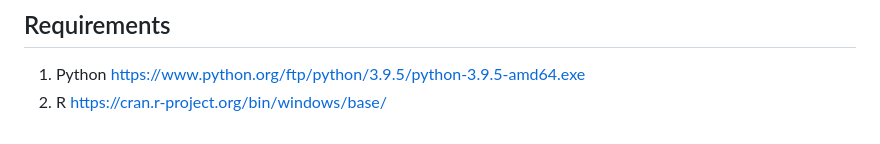
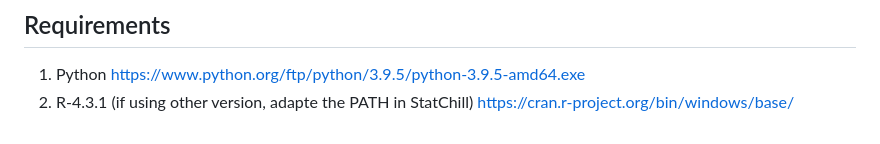
Before and after one commit to ramez17khaled/StatChill, a Markdown page: README.md, the part around the change. Rendered like a GitHub page.

Commit message:
Update README.md
R path

```diff
--- a/README.md
+++ b/README.md
@@ -85,5 +85,5 @@ Select one of the following methods:
 
 1. Python
 https://www.python.org/ftp/python/3.9.5/python-3.9.5-amd64.exe
-2. R
+2. R-4.3.1 (if using other version, adapte the PATH in StatChill)
 https://cran.r-project.org/bin/windows/base/
```
